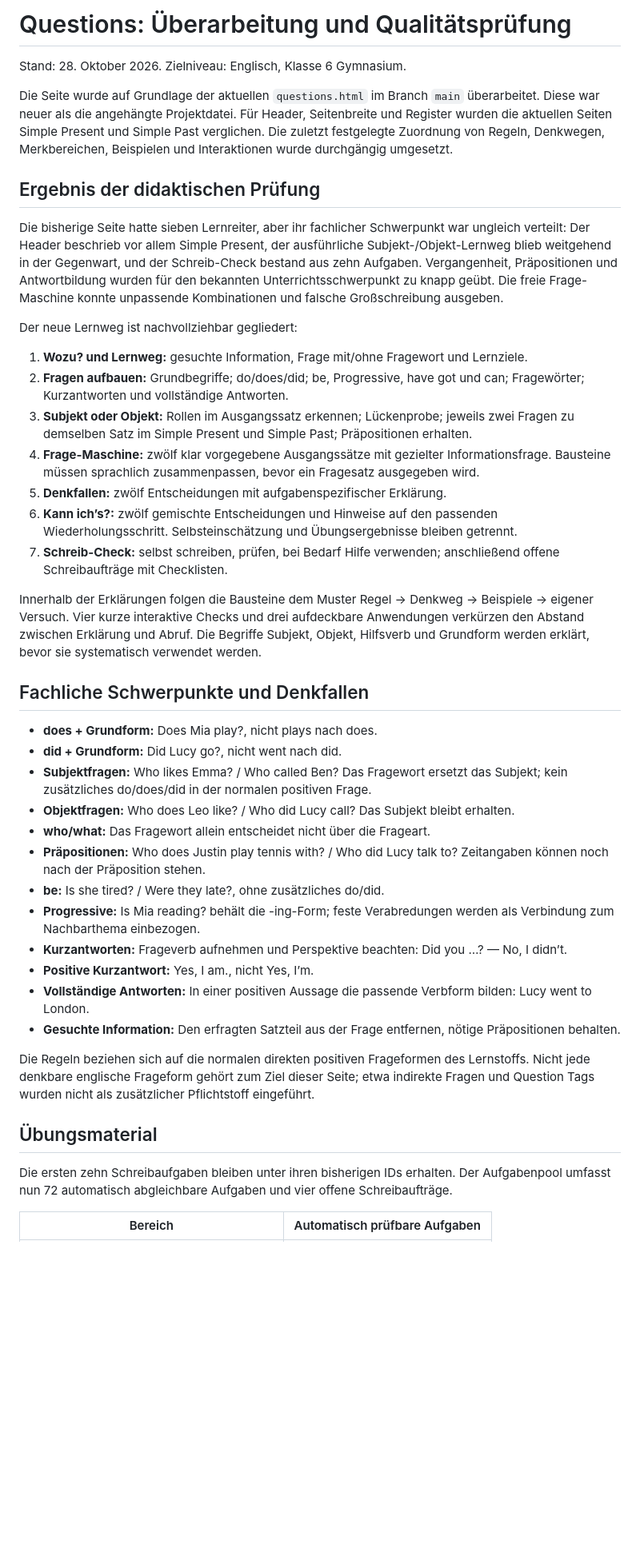
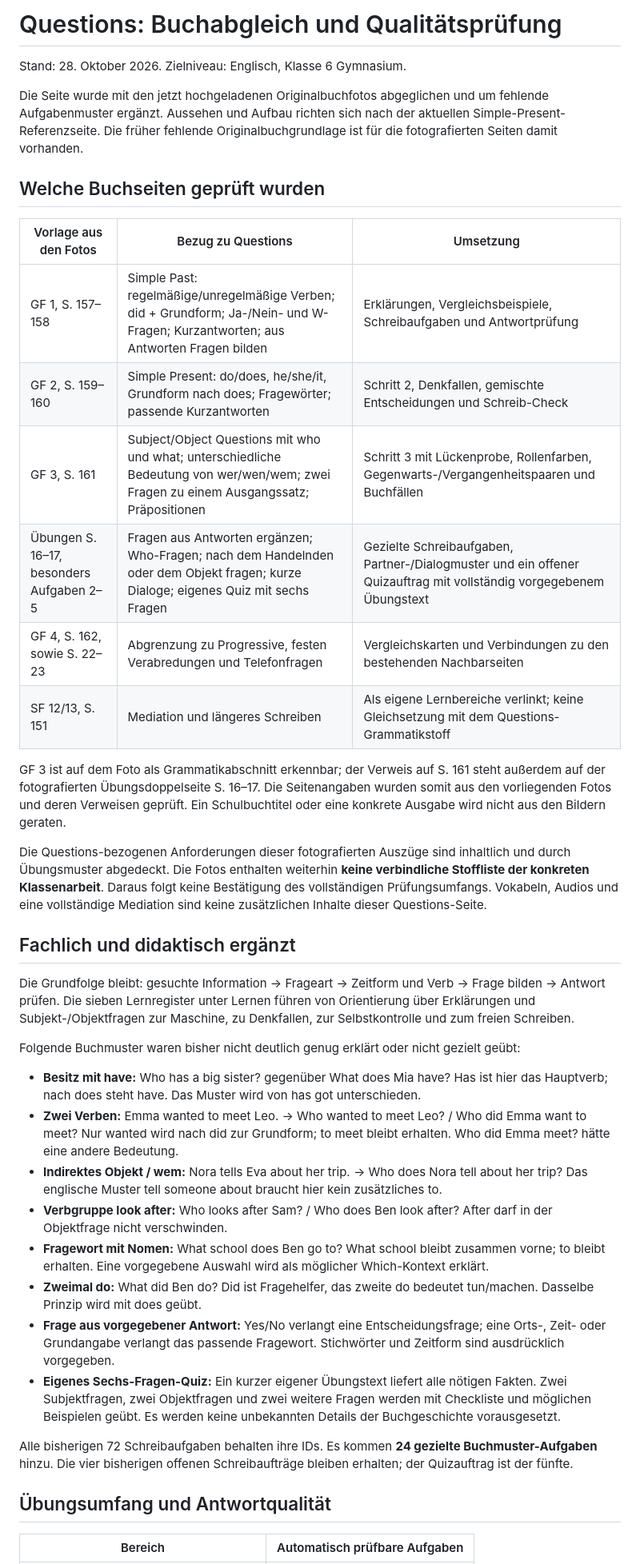
Before and after one commit to gabikloos13-afk/Englisch-Kompass, a Markdown page: docs/questions-pruefbericht-2026-10-28.md, the part around one of its changes. Shown at 80% size. Rendered like a GitHub page; blank space fills up the shorter version.

```diff
--- a/docs/questions-pruefbericht-2026-10-28.md
+++ b/docs/questions-pruefbericht-2026-10-28.md
@@ -1,45 +1,42 @@
-# Questions: Überarbeitung und Qualitätsprüfung
+# Questions: Buchabgleich und Qualitätsprüfung
 
 Stand: 28. Oktober 2026. Zielniveau: Englisch, Klasse 6 Gymnasium.
 
-Die Seite wurde auf Grundlage der aktuellen `questions.html` im Branch `main` überarbeitet. Diese war neuer als die angehängte Projektdatei. Für Header, Seitenbreite und Register wurden die aktuellen Seiten Simple Present und Simple Past verglichen. Die zuletzt festgelegte Zuordnung von Regeln, Denkwegen, Merkbereichen, Beispielen und Interaktionen wurde durchgängig umgesetzt.
+Die Seite wurde mit den jetzt hochgeladenen Originalbuchfotos abgeglichen und um fehlende Aufgabenmuster ergänzt. Aussehen und Aufbau richten sich nach der aktuellen Simple-Present-Referenzseite. Die früher fehlende Originalbuchgrundlage ist für die fotografierten Seiten damit vorhanden.
 
-## Ergebnis der didaktischen Prüfung
+## Welche Buchseiten geprüft wurden
 
-Die bisherige Seite hatte sieben Lernreiter, aber ihr fachlicher Schwerpunkt war ungleich verteilt: Der Header beschrieb vor allem Simple Present, der ausführliche Subjekt-/Objekt-Lernweg blieb weitgehend in der Gegenwart, und der Schreib-Check bestand aus zehn Aufgaben. Vergangenheit, Präpositionen und Antwortbildung wurden für den bekannten Unterrichtsschwerpunkt zu knapp geübt. Die freie Frage-Maschine konnte unpassende Kombinationen und falsche Großschreibung ausgeben.
+| Vorlage aus den Fotos | Bezug zu Questions | Umsetzung |
+| --- | --- | --- |
+| GF 1, S. 157–158 | Simple Past: regelmäßige/unregelmäßige Verben; did + Grundform; Ja-/Nein- und W-Fragen; Kurzantworten; aus Antworten Fragen bilden | Erklärungen, Vergleichsbeispiele, Schreibaufgaben und Antwortprüfung |
+| GF 2, S. 159–160 | Simple Present: do/does, he/she/it, Grundform nach does; Fragewörter; passende Kurzantworten | Schritt 2, Denkfallen, gemischte Entscheidungen und Schreib-Check |
+| GF 3, S. 161 | Subject/Object Questions mit who und what; unterschiedliche Bedeutung von wer/wen/wem; zwei Fragen zu einem Ausgangssatz; Präpositionen | Schritt 3 mit Lückenprobe, Rollenfarben, Gegenwarts-/Vergangenheitspaaren und Buchfällen |
+| Übungen S. 16–17, besonders Aufgaben 2–5 | Fragen aus Antworten ergänzen; Who-Fragen; nach dem Handelnden oder dem Objekt fragen; kurze Dialoge; eigenes Quiz mit sechs Fragen | Gezielte Schreibaufgaben, Partner-/Dialogmuster und ein offener Quizauftrag mit vollständig vorgegebenem Übungstext |
+| GF 4, S. 162, sowie S. 22–23 | Abgrenzung zu Progressive, festen Verabredungen und Telefonfragen | Vergleichskarten und Verbindungen zu den bestehenden Nachbarseiten |
+| SF 12/13, S. 151 | Mediation und längeres Schreiben | Als eigene Lernbereiche verlinkt; keine Gleichsetzung mit dem Questions-Grammatikstoff |
 
-Der neue Lernweg ist nachvollziehbar gegliedert:
+GF 3 ist auf dem Foto als Grammatikabschnitt erkennbar; der Verweis auf S. 161 steht außerdem auf der fotografierten Übungsdoppelseite S. 16–17. Die Seitenangaben wurden somit aus den vorliegenden Fotos und deren Verweisen geprüft. Ein Schulbuchtitel oder eine konkrete Ausgabe wird nicht aus den Bildern geraten.
 
-1. **Wozu? und Lernweg:** gesuchte Information, Frage mit/ohne Fragewort und Lernziele.
-2. **Fragen aufbauen:** Grundbegriffe; do/does/did; be, Progressive, have got und can; Fragewörter; Kurzantworten und vollständige Antworten.
-3. **Subjekt oder Objekt:** Rollen im Ausgangssatz erkennen; Lückenprobe; jeweils zwei Fragen zu demselben Satz im Simple Present und Simple Past; Präpositionen erhalten.
-4. **Frage-Maschine:** zwölf klar vorgegebene Ausgangssätze mit gezielter Informationsfrage. Bausteine müssen sprachlich zusammenpassen, bevor ein Fragesatz ausgegeben wird.
-5. **Denkfallen:** zwölf Entscheidungen mit aufgabenspezifischer Erklärung.
-6. **Kann ich’s?:** zwölf gemischte Entscheidungen und Hinweise auf den passenden Wiederholungsschritt. Selbsteinschätzung und Übungsergebnisse bleiben getrennt.
-7. **Schreib-Check:** selbst schreiben, prüfen, bei Bedarf Hilfe verwenden; anschließend offene Schreibaufträge mit Checklisten.
+Die Questions-bezogenen Anforderungen dieser fotografierten Auszüge sind inhaltlich und durch Übungsmuster abgedeckt. Die Fotos enthalten weiterhin **keine verbindliche Stoffliste der konkreten Klassenarbeit**. Daraus folgt keine Bestätigung des vollständigen Prüfungsumfangs. Vokabeln, Audios und eine vollständige Mediation sind keine zusätzlichen Inhalte dieser Questions-Seite.
 
-Innerhalb der Erklärungen folgen die Bausteine dem Muster Regel → Denkweg → Beispiele → eigener Versuch. Vier kurze interaktive Checks und drei aufdeckbare Anwendungen verkürzen den Abstand zwischen Erklärung und Abruf. Die Begriffe Subjekt, Objekt, Hilfsverb und Grundform werden erklärt, bevor sie systematisch verwendet werden.
+## Fachlich und didaktisch ergänzt
 
-## Fachliche Schwerpunkte und Denkfallen
+Die Grundfolge bleibt: gesuchte Information → Frageart → Zeitform und Verb → Frage bilden → Antwort prüfen. Die sieben Lernregister unter Lernen führen von Orientierung über Erklärungen und Subjekt-/Objektfragen zur Maschine, zu Denkfallen, zur Selbstkontrolle und zum freien Schreiben.
 
-- **does + Grundform:** Does Mia play?, nicht plays nach does.
-- **did + Grundform:** Did Lucy go?, nicht went nach did.
-- **Subjektfragen:** Who likes Emma? / Who called Ben? Das Fragewort ersetzt das Subjekt; kein zusätzliches do/does/did in der normalen positiven Frage.
-- **Objektfragen:** Who does Leo like? / Who did Lucy call? Das Subjekt bleibt erhalten.
-- **who/what:** Das Fragewort allein entscheidet nicht über die Frageart.
-- **Präpositionen:** Who does Justin play tennis with? / Who did Lucy talk to? Zeitangaben können noch nach der Präposition stehen.
-- **be:** Is she tired? / Were they late?, ohne zusätzliches do/did.
-- **Progressive:** Is Mia reading? behält die -ing-Form; feste Verabredungen werden als Verbindung zum Nachbarthema einbezogen.
-- **Kurzantworten:** Frageverb aufnehmen und Perspektive beachten: Did you …? — No, I didn’t.
-- **Positive Kurzantwort:** Yes, I am., nicht Yes, I’m.
-- **Vollständige Antworten:** In einer positiven Aussage die passende Verbform bilden: Lucy went to London.
-- **Gesuchte Information:** Den erfragten Satzteil aus der Frage entfernen, nötige Präpositionen behalten.
+Folgende Buchmuster waren bisher nicht deutlich genug erklärt oder nicht gezielt geübt:
 
-Die Regeln beziehen sich auf die normalen direkten positiven Frageformen des Lernstoffs. Nicht jede denkbare englische Frageform gehört zum Ziel dieser Seite; etwa indirekte Fragen und Question Tags wurden nicht als zusätzlicher Pflichtstoff eingeführt.
+- **Besitz mit have:** Who has a big sister? gegenüber What does Mia have? Has ist hier das Hauptverb; nach does steht have. Das Muster wird von has got unterschieden.
+- **Zwei Verben:** Emma wanted to meet Leo. → Who wanted to meet Leo? / Who did Emma want to meet? Nur wanted wird nach did zur Grundform; to meet bleibt erhalten. Who did Emma meet? hätte eine andere Bedeutung.
+- **Indirektes Objekt / wem:** Nora tells Eva about her trip. → Who does Nora tell about her trip? Das englische Muster tell someone about braucht hier kein zusätzliches to.
+- **Verbgruppe look after:** Who looks after Sam? / Who does Ben look after? After darf in der Objektfrage nicht verschwinden.
+- **Fragewort mit Nomen:** What school does Ben go to? What school bleibt zusammen vorne; to bleibt erhalten. Eine vorgegebene Auswahl wird als möglicher Which-Kontext erklärt.
+- **Zweimal do:** What did Ben do? Did ist Fragehelfer, das zweite do bedeutet tun/machen. Dasselbe Prinzip wird mit does geübt.
+- **Frage aus vorgegebener Antwort:** Yes/No verlangt eine Entscheidungsfrage; eine Orts-, Zeit- oder Grundangabe verlangt das passende Fragewort. Stichwörter und Zeitform sind ausdrücklich vorgegeben.
+- **Eigenes Sechs-Fragen-Quiz:** Ein kurzer eigener Übungstext liefert alle nötigen Fakten. Zwei Subjektfragen, zwei Objektfragen und zwei weitere Fragen werden mit Checkliste und möglichen Beispielen geübt. Es werden keine unbekannten Details der Buchgeschichte vorausgesetzt.
 
-## Übungsmaterial
+Alle bisherigen 72 Schreibaufgaben behalten ihre IDs. Es kommen **24 gezielte Buchmuster-Aufgaben** hinzu. Die vier bisherigen offenen Schreibaufträge bleiben erhalten; der Quizauftrag ist der fünfte.
 
-Die ersten zehn Schreibaufgaben bleiben unter ihren bisherigen IDs erhalten. Der Aufgabenpool umfasst nun 72 automatisch abgleichbare Aufgaben und vier offene Schreibaufträge.
+## Übungsumfang und Antwortqualität
 
 | Bereich | Automatisch prüfbare Aufgaben |
 | --- | ---: |
```
Also changed, not shown: other parts of docs/questions-pruefbericht-2026-10-28.md (+31 -47 lines).
